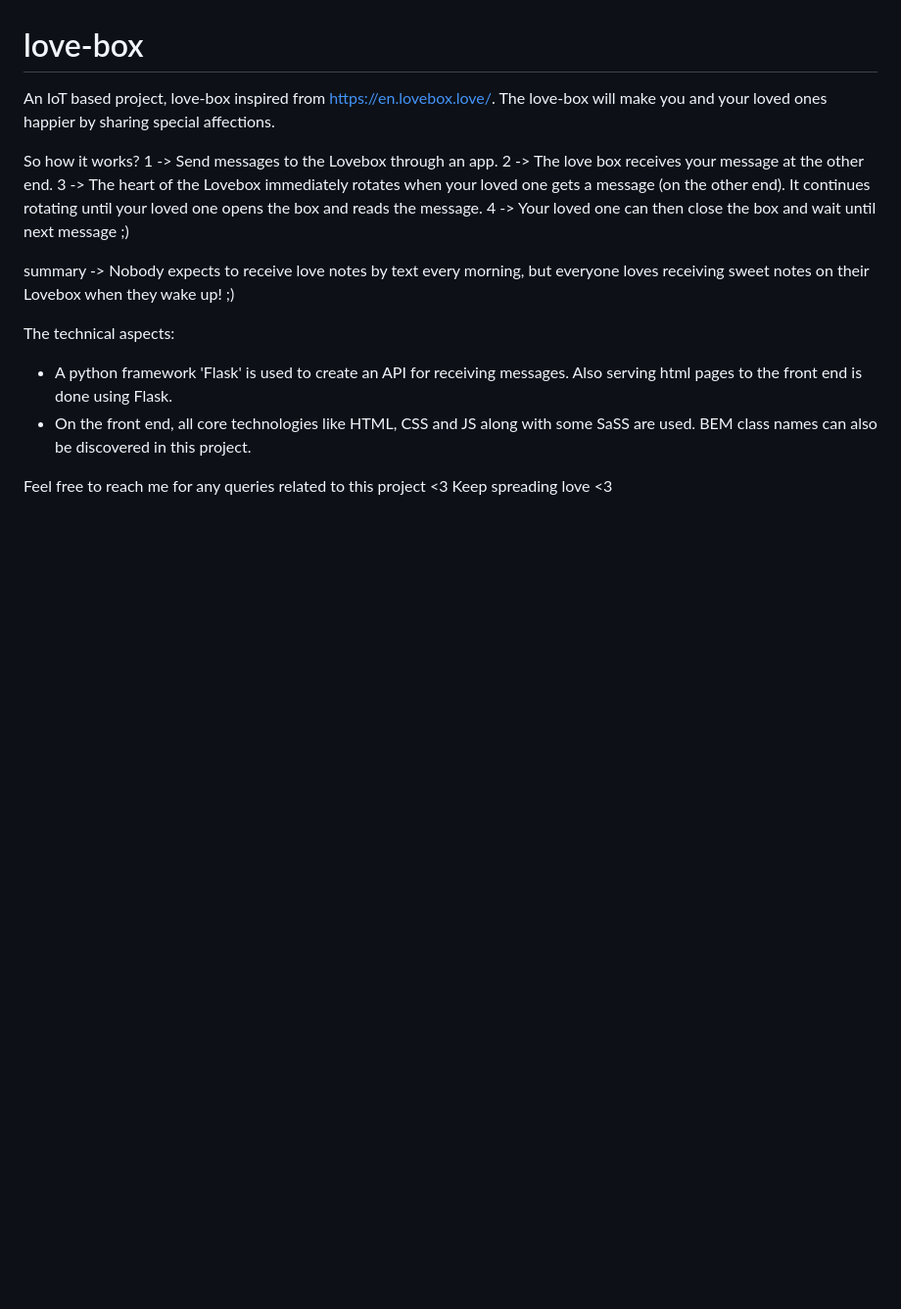
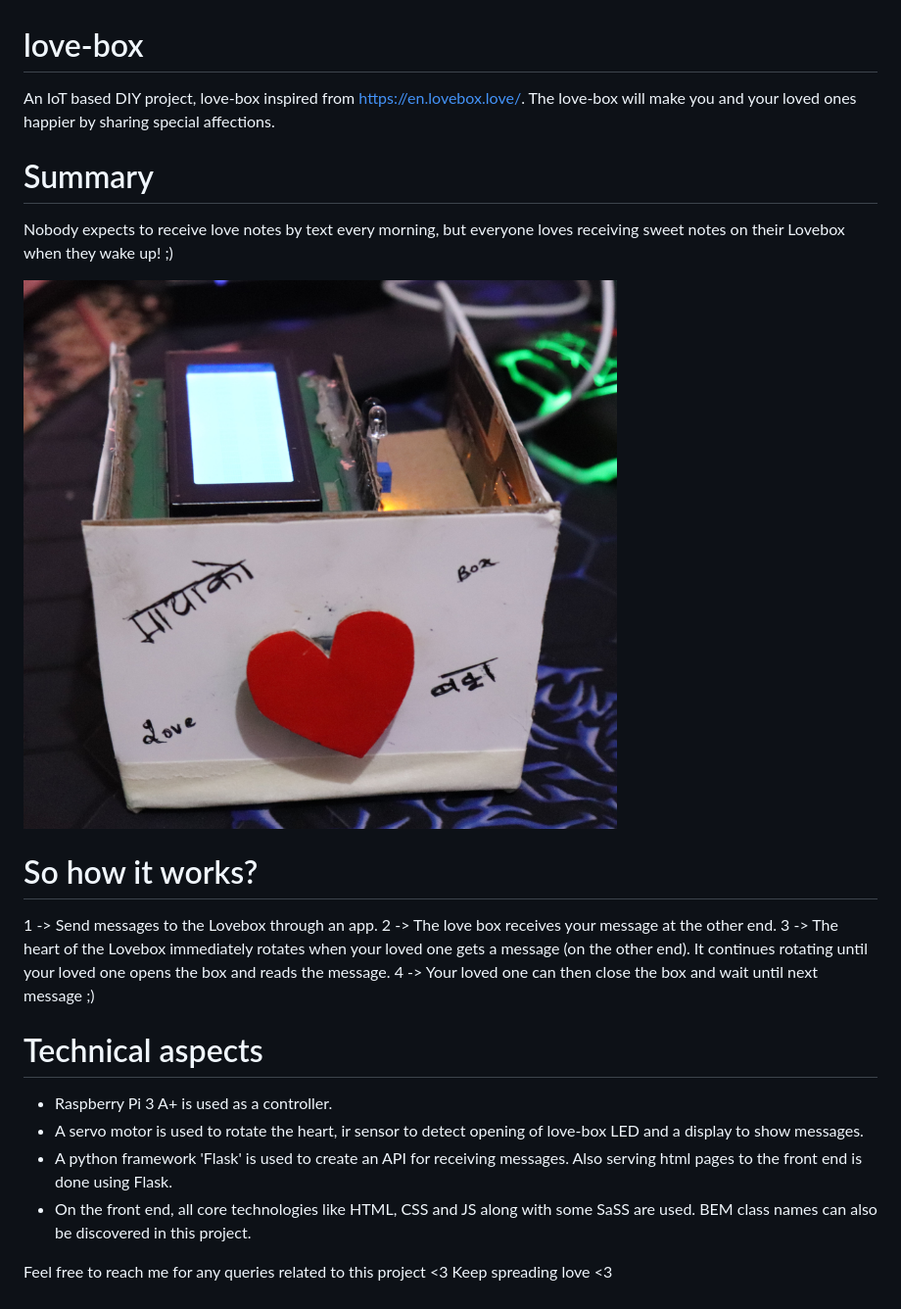
Before and after one commit to nishanbudhathoki2266/love-box, a Markdown page: README.md, the part around the change. Shown: that part at 98% size. GitHub-like rendering; pictures changed too: image.png (added); blank space fills up the shorter version.

```diff
--- a/README.md
+++ b/README.md
@@ -1,19 +1,25 @@
 # love-box
 
-An IoT based project, love-box inspired from https://en.lovebox.love/. The love-box will make you and your loved ones happier by sharing special affections.
+An IoT based DIY project, love-box inspired from https://en.lovebox.love/. The love-box will make you and your loved ones happier by sharing special affections.
 
-So how it works?
+# Summary
+
+Nobody expects to receive love notes by text every morning, but everyone loves receiving sweet notes on their Lovebox when they wake up! ;)
+
+![The Love Box](image.png)
+
+# So how it works?
+
 1 -> Send messages to the Lovebox through an app.
 2 -> The love box receives your message at the other end.
 3 -> The heart of the Lovebox immediately rotates when your loved one gets a message (on the other end). It continues rotating until your loved one opens the box and reads the message.
 4 -> Your loved one can then close the box and wait until next message ;)
 
-summary -> Nobody expects to receive love notes by text every morning, but everyone loves receiving sweet notes on their Lovebox when they wake up! ;)
+# Technical aspects
 
-The technical aspects:
-
-- A python framework 'Flask' is used to create an API for receiving messages.
-  Also serving html pages to the front end is done using Flask.
+- Raspberry Pi 3 A+ is used as a controller.
+- A servo motor is used to rotate the heart, ir sensor to detect opening of love-box LED and a display to show messages.
+- A python framework 'Flask' is used to create an API for receiving messages. Also serving html pages to the front end is done using Flask.
 - On the front end, all core technologies like HTML, CSS and JS along with some SaSS are used. BEM class names can also be discovered in this project.
 
 Feel free to reach me for any queries related to this project <3 Keep spreading love <3
```
